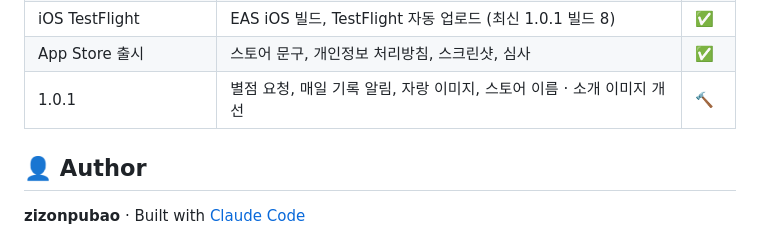
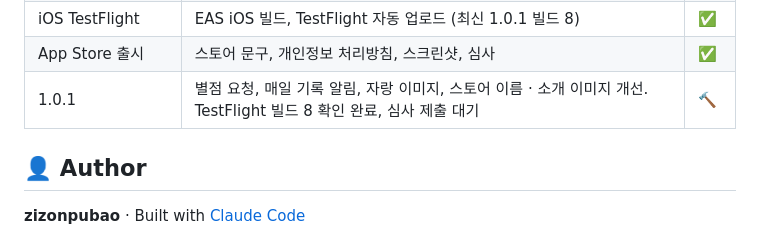
Before and after one commit to zizonpubao/save_money_app, a Markdown page: README.md, the part around the change. Drawn GitHub-style.

```diff
--- a/README.md
+++ b/README.md
@@ -338,7 +338,7 @@ npx expo-doctor    # 의존성 호환 점검
 | 앱 아이콘 | 돼지 저금통 3D 아이콘, 안드로이드 적응형 · 테마 아이콘, 스플래시 | ✅ |
 | iOS TestFlight | EAS iOS 빌드, TestFlight 자동 업로드 (최신 1.0.1 빌드 8) | ✅ |
 | App Store 출시 | 스토어 문구, 개인정보 처리방침, 스크린샷, 심사 | ✅ |
-| 1.0.1 | 별점 요청, 매일 기록 알림, 자랑 이미지, 스토어 이름 · 소개 이미지 개선 | 🔨 |
+| 1.0.1 | 별점 요청, 매일 기록 알림, 자랑 이미지, 스토어 이름 · 소개 이미지 개선. TestFlight 빌드 8 확인 완료, 심사 제출 대기 | 🔨 |
 
 ## 👤 Author
 
```
Also changed, not shown: docs/APP-STORE.md (+20 -1 lines).
